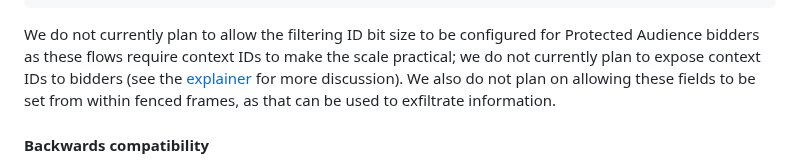
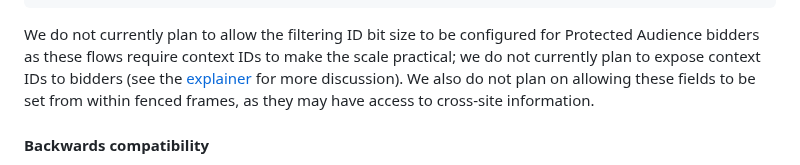
Before and after one commit to patcg-individual-drafts/private-aggregation-api, a Markdown page: flexible_filtering.md, the part around the change. GitHub-like rendering.

```diff
--- a/flexible_filtering.md
+++ b/flexible_filtering.md
@@ -202,7 +202,7 @@ Protected Audience bidders as these flows require context IDs to make the scale
 practical; we do not currently plan to expose context IDs to bidders (see the
 [explainer](https://github.com/patcg-individual-drafts/private-aggregation-api/blob/main/report_verification.md#specifying-a-contextual-id-and-each-possible-ig-owner)
 for more discussion). We also do not plan on allowing these fields to be set
-from within fenced frames, as that can be used to exfiltrate information.
+from within fenced frames, as they may have access to cross-site information.
 
 #### Backwards compatibility
 
```
Also changed, not shown: report_verification.md (+3 -3 lines).
